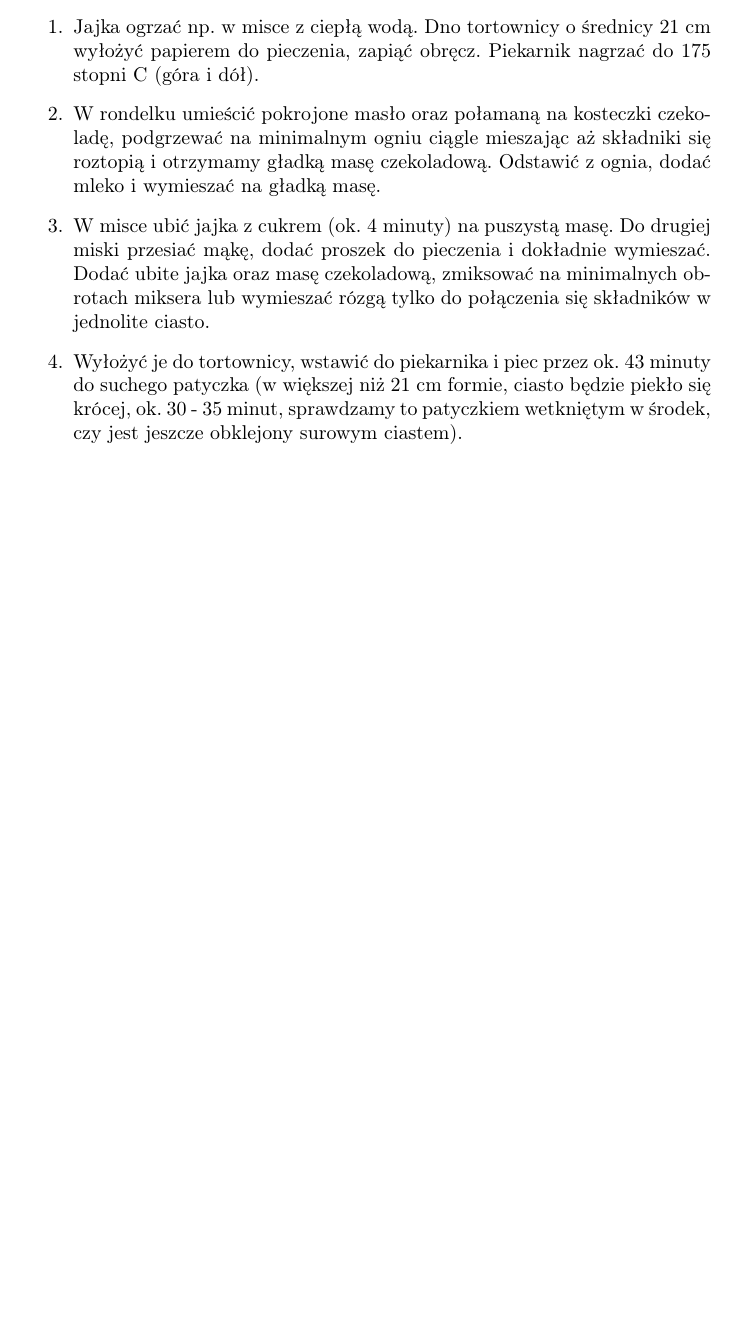
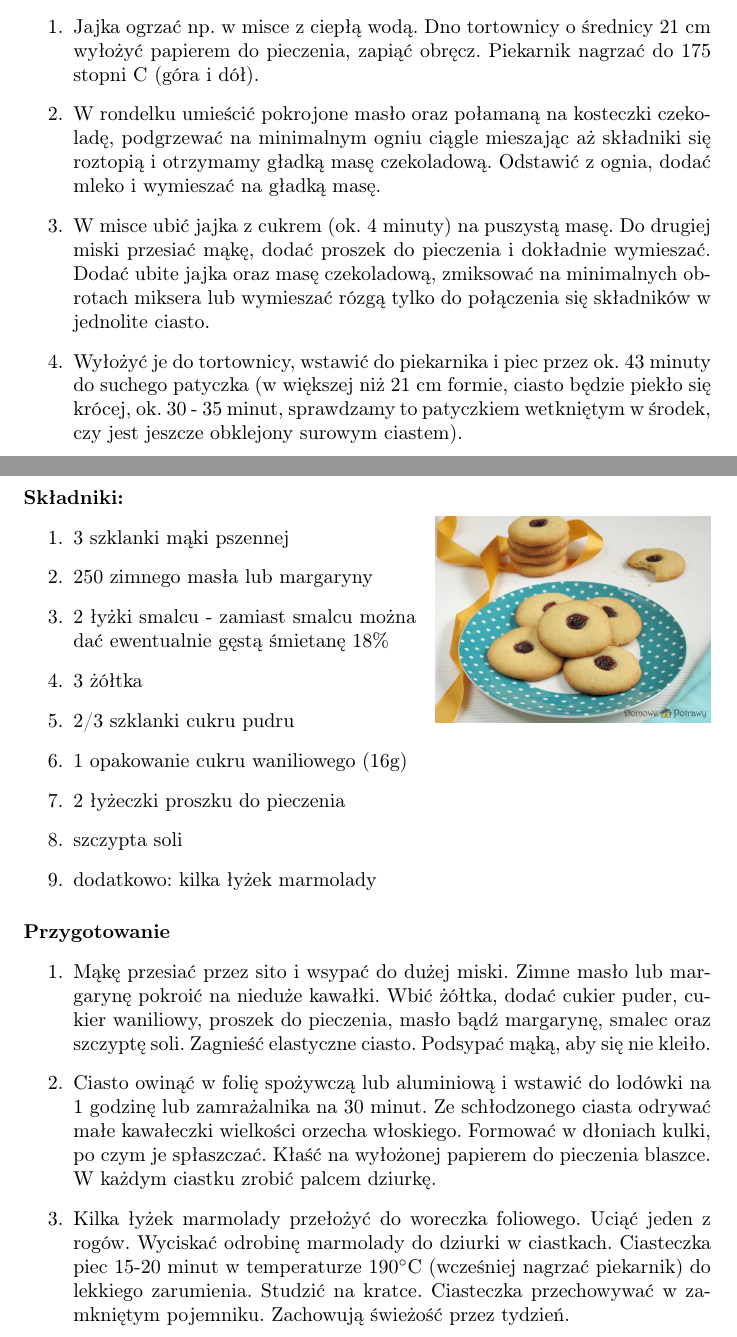
Before and after one commit to BerentM/ksiazka-kucharska, a LaTeX document (gotowanko.tex): part of page 5 of 5 before the commit and two parts of pages 6 and 7 of 8 after it, the two joined at a grey line, cut so that both start at the same text, the shorter picture padded with empty space. Compiled offline with pdfLaTeX.

Commit message:
bezy, roladki z pesto, kruche ciasteczka

```diff
--- a/gotowanko.tex
+++ b/gotowanko.tex
@@ -9,6 +9,7 @@
 \usepackage{polski}
 \usepackage[utf8]{inputenc}
 \usepackage[polish]{babel}
+\usepackage{gensymb}
 
 \title{Pyszności}
 \author{Kingi i Mateusza}
@@ -159,3 +194,43 @@
     \newpage
 
 
+    \subsection{Kruche ciastka z marmoladą}
+    \bigskip
+
+    \paragraph{Składniki:}
+    \begin{wrapfigure}[3]{r}{0.4\textwidth}
+        \includegraphics[width=0.4\textwidth]{kruche_ciasteczka_marmolada.jpg}
+    \end{wrapfigure}
+    \begin{enumerate}
+        \item 3 szklanki mąki pszennej
+        \item 250 zimnego masła lub margaryny
+        \item 2 łyżki smalcu - zamiast smalcu można dać ewentualnie gęstą
+            śmietanę 18\%
+        \item 3 żółtka
+        \item 2/3 szklanki cukru pudru
+        \item 1 opakowanie cukru waniliowego (16g)
+        \item 2 łyżeczki proszku do pieczenia
+        \item szczypta soli
+        \item dodatkowo: kilka łyżek marmolady
+    \end{enumerate}
+
+    \paragraph{Przygotowanie}
+    \begin{enumerate}
+        \item Mąkę przesiać przez sito i wsypać do dużej miski. Zimne masło lub
+            margarynę pokroić na nieduże kawałki. Wbić żółtka, dodać cukier
+            puder, cukier waniliowy, proszek do pieczenia, masło bądź margarynę,
+            smalec oraz szczyptę soli. Zagnieść elastyczne ciasto. Podsypać
+            mąką, aby się nie kleiło.
+        \item Ciasto owinąć w folię spożywczą lub aluminiową i wstawić do
+            lodówki na 1 godzinę lub zamrażalnika na 30 minut. Ze schłodzonego
+            ciasta odrywać małe kawałeczki wielkości orzecha włoskiego. Formować
+            w dłoniach kulki, po czym je spłaszczać. Kłaść na wyłożonej papierem
+            do pieczenia blaszce. W każdym ciastku zrobić palcem dziurkę.
+        \item Kilka łyżek marmolady przełożyć do woreczka foliowego. Uciąć jeden
+            z rogów. Wyciskać odrobinę marmolady do dziurki w ciastkach.
+            Ciasteczka piec 15-20 minut w temperaturze $190\degree$C (wcześniej
+            nagrzać piekarnik) do lekkiego zarumienia. Studzić na kratce.
+            Ciasteczka przechowywać w zamkniętym pojemniku. Zachowują świeżość
+            przez
+            tydzień.
+    \end{enumerate}
```
Also changed, not shown: obrazki/bezy.jpg (added), obrazki/kruche_ciasteczka_marmolada.jpg (added), obrazki/roladki-z-suszonymi-pomidorami-i-pesto.jpg (added), gotowanko.tex (74 more changed lines).
